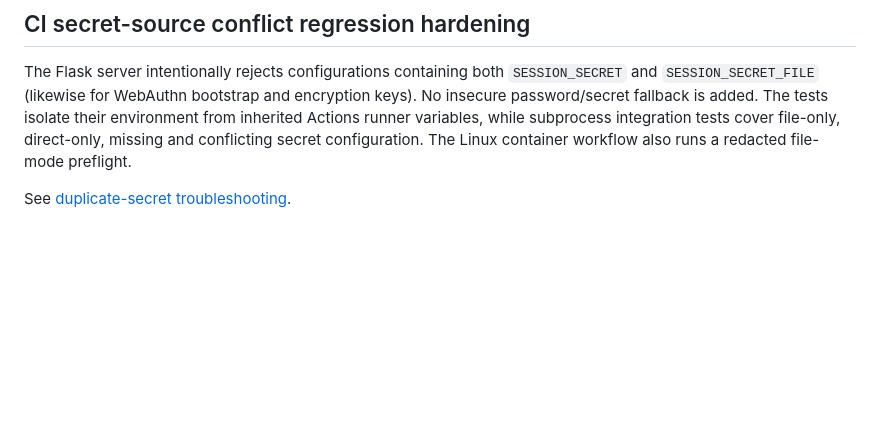
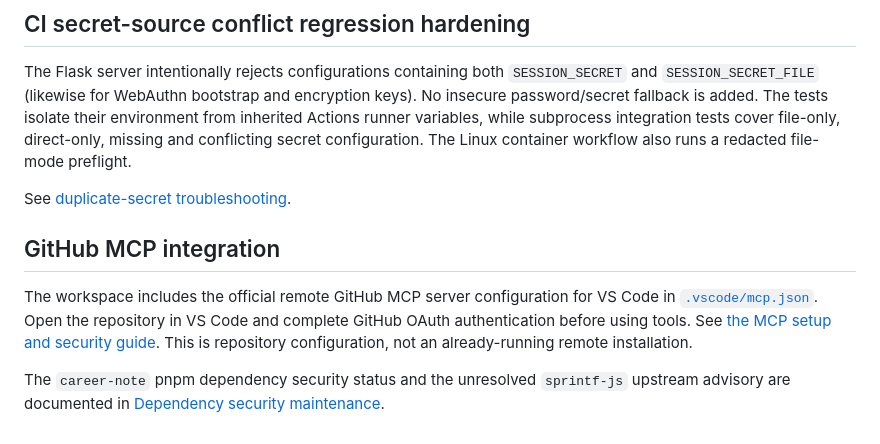
Before and after one commit to koreatest12/codex, a Markdown page: README.md, the part around the change. Drawn GitHub-style; blank space fills up the shorter version.

Commit message:
docs(deps): update README.md

```diff
--- a/README.md
+++ b/README.md
@@ -297,3 +297,15 @@ missing and conflicting secret configuration. The Linux container workflow
 also runs a redacted file-mode preflight.
 
 See [duplicate-secret troubleshooting](docs/DOCKER_OPERATIONS.md).
+
+## GitHub MCP integration
+
+The workspace includes the official remote GitHub MCP server configuration
+for VS Code in [`.vscode/mcp.json`](.vscode/mcp.json). Open the repository
+in VS Code and complete GitHub OAuth authentication before using tools.
+See [the MCP setup and security guide](docs/GITHUB-MCP.md).
+This is repository configuration, not an already-running remote installation.
+
+The `career-note` pnpm dependency security status and the unresolved
+`sprintf-js` upstream advisory are documented in
+[Dependency security maintenance](career-note/SECURITY-DEPENDENCIES.md).
```
